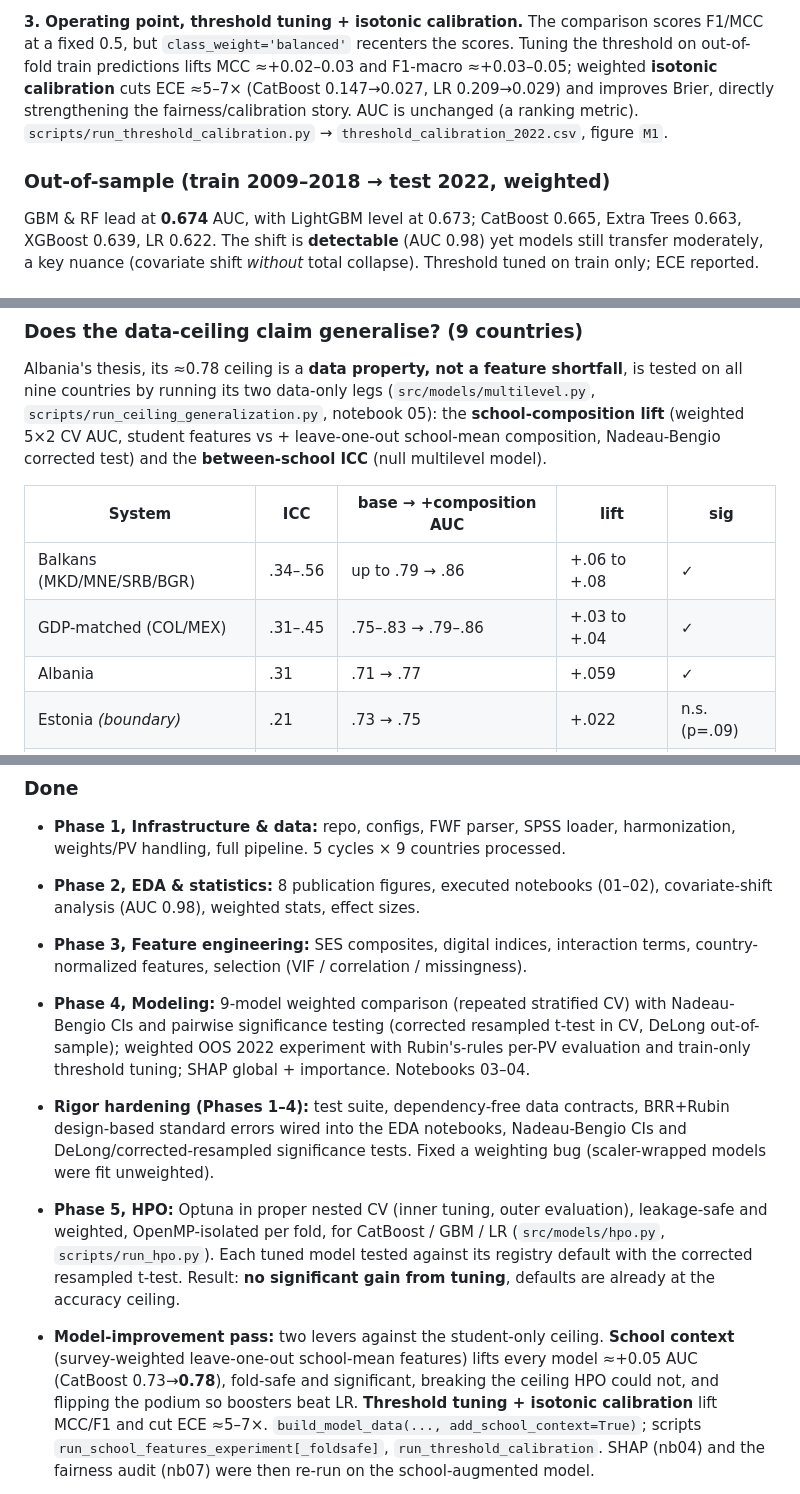
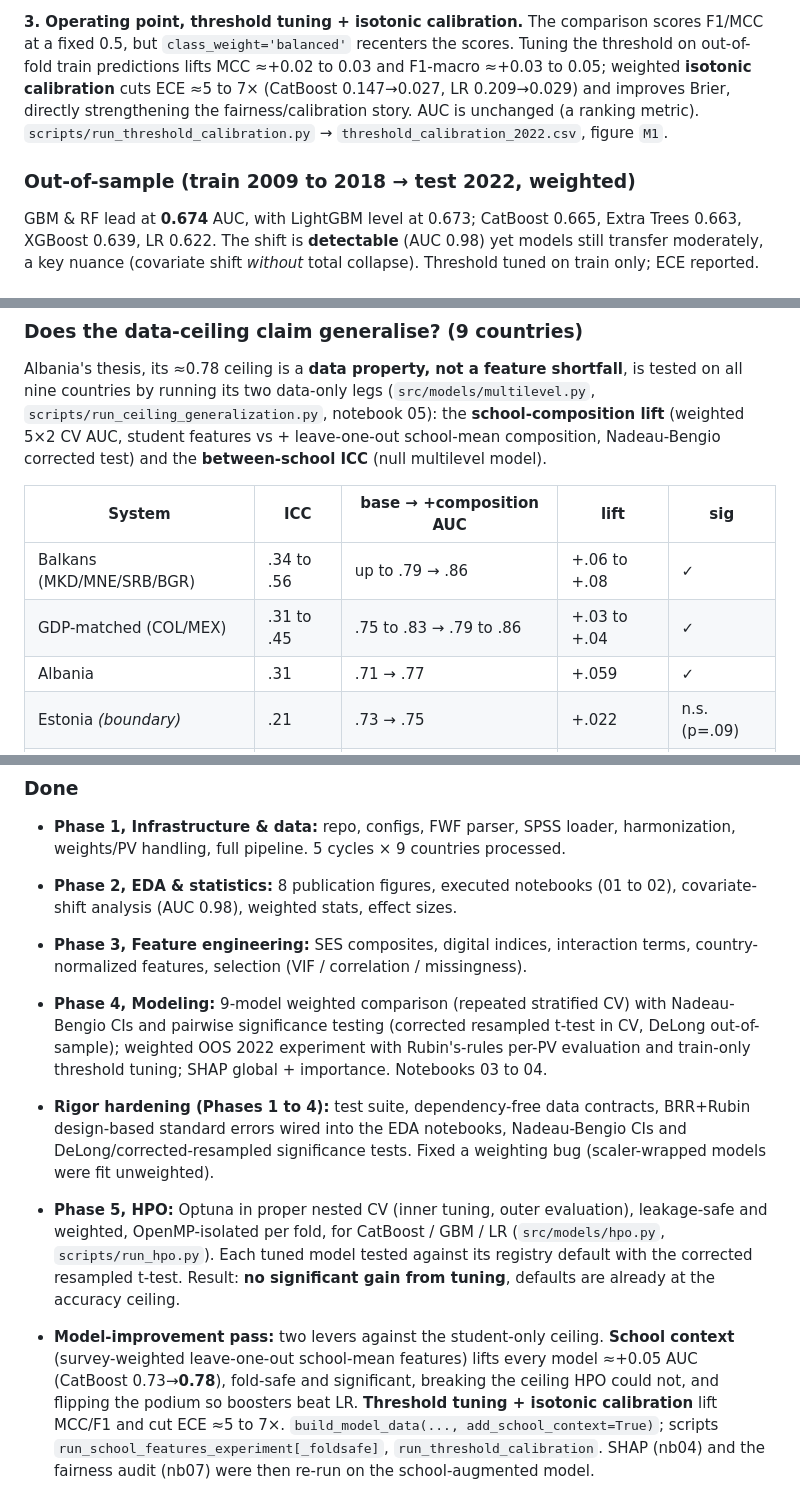
Before and after one commit to xhoja/oecd-pisa-albania, a Markdown page: README.md, 3 parts joined by grey strips. Rendered like a GitHub page.

```diff
--- a/README.md
+++ b/README.md
@@ -179,13 +179,13 @@ AUC gain is small (≪ school context). Kept as an ablation, not folded into the
 
 **3. Operating point, threshold tuning + isotonic calibration.** The comparison scores
 F1/MCC at a fixed 0.5, but `class_weight='balanced'` recenters the scores. Tuning the
-threshold on out-of-fold train predictions lifts MCC ≈+0.02–0.03 and F1-macro ≈+0.03–0.05;
-weighted **isotonic calibration** cuts ECE ≈5–7× (CatBoost 0.147→0.027, LR 0.209→0.029) and
+threshold on out-of-fold train predictions lifts MCC ≈+0.02 to 0.03 and F1-macro ≈+0.03 to 0.05;
+weighted **isotonic calibration** cuts ECE ≈5 to 7× (CatBoost 0.147→0.027, LR 0.209→0.029) and
 improves Brier, directly strengthening the fairness/calibration story. AUC is unchanged (a
 ranking metric). `scripts/run_threshold_calibration.py` → `threshold_calibration_2022.csv`,
 figure `M1`.
 
-### Out-of-sample (train 2009–2018 → test 2022, weighted)
+### Out-of-sample (train 2009 to 2018 → test 2022, weighted)
 
 GBM & RF lead at **0.674** AUC, with LightGBM level at 0.673; CatBoost 0.665, Extra Trees
 0.663, XGBoost 0.639, LR 0.622.
@@ -327,8 +327,8 @@ and the **between-school ICC** (null multilevel model).
 
 | System | ICC | base → +composition AUC | lift | sig |
 |---|---|---|---|---|
-| Balkans (MKD/MNE/SRB/BGR) | .34–.56 | up to .79 → .86 | +.06 to +.08 | ✓ |
-| GDP-matched (COL/MEX) | .31–.45 | .75–.83 → .79–.86 | +.03 to +.04 | ✓ |
+| Balkans (MKD/MNE/SRB/BGR) | .34 to .56 | up to .79 → .86 | +.06 to +.08 | ✓ |
+| GDP-matched (COL/MEX) | .31 to .45 | .75 to .83 → .79 to .86 | +.03 to +.04 | ✓ |
 | Albania | .31 | .71 → .77 | +.059 | ✓ |
 | Estonia *(boundary)* | .21 | .73 → .75 | +.022 | n.s. (p=.09) |
 | Finland *(boundary)* | .10 | .78 → .79 | +.008 | weak |
@@ -730,15 +730,15 @@ items. Everything else (analysis, paper, dashboard) is complete.
 ### Done
 - **Phase 1, Infrastructure & data:** repo, configs, FWF parser, SPSS loader,
   harmonization, weights/PV handling, full pipeline. 5 cycles × 9 countries processed.
-- **Phase 2, EDA & statistics:** 8 publication figures, executed notebooks (01–02),
+- **Phase 2, EDA & statistics:** 8 publication figures, executed notebooks (01 to 02),
   covariate-shift analysis (AUC 0.98), weighted stats, effect sizes.
 - **Phase 3, Feature engineering:** SES composites, digital indices, interaction terms,
   country-normalized features, selection (VIF / correlation / missingness).
 - **Phase 4, Modeling:** 9-model weighted comparison (repeated stratified CV) with
   Nadeau-Bengio CIs and pairwise significance testing (corrected resampled t-test in CV,
   DeLong out-of-sample); weighted OOS 2022 experiment with Rubin's-rules per-PV evaluation
-  and train-only threshold tuning; SHAP global + importance. Notebooks 03–04.
-- **Rigor hardening (Phases 1–4):** test suite, dependency-free data contracts, BRR+Rubin
+  and train-only threshold tuning; SHAP global + importance. Notebooks 03 to 04.
+- **Rigor hardening (Phases 1 to 4):** test suite, dependency-free data contracts, BRR+Rubin
   design-based standard errors wired into the EDA notebooks, Nadeau-Bengio CIs and
   DeLong/corrected-resampled significance tests. Fixed a weighting bug (scaler-wrapped models
   were fit unweighted).
@@ -751,7 +751,7 @@ items. Everything else (analysis, paper, dashboard) is complete.
   (survey-weighted leave-one-out school-mean features) lifts every model ≈+0.05 AUC
   (CatBoost 0.73→**0.78**), fold-safe and significant, breaking the ceiling HPO could not, and
   flipping the podium so boosters beat LR. **Threshold tuning + isotonic calibration** lift
-  MCC/F1 and cut ECE ≈5–7×. `build_model_data(..., add_school_context=True)`; scripts
+  MCC/F1 and cut ECE ≈5 to 7×. `build_model_data(..., add_school_context=True)`; scripts
   `run_school_features_experiment[_foldsafe]`, `run_threshold_calibration`. SHAP (nb04) and
   the fairness audit (nb07) were then re-run on the school-augmented model.
 - **Phase 6, Explainability (local + PDP/ICE):** SHAP local case studies for one
```
Also changed, not shown: other parts of README.md (+32 -32 lines).
